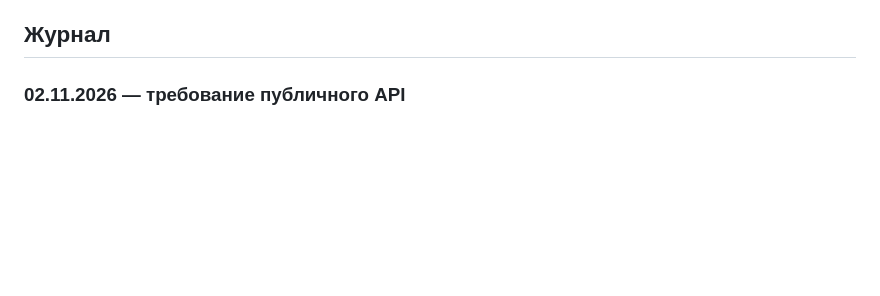
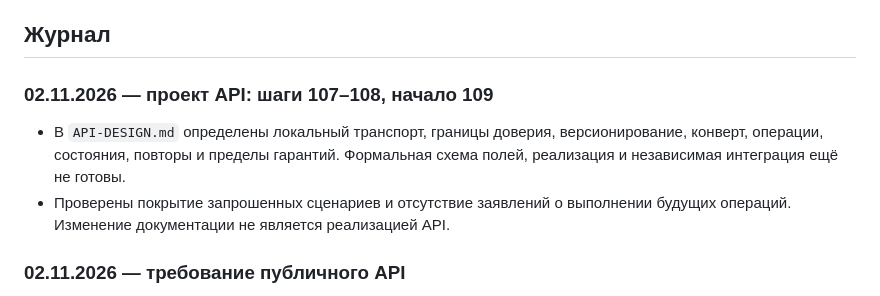
Before and after one commit to HomenSAI/homensai-install-modull, a Markdown page: docs/WORK-PLAN.md, the part around one of its changes. Drawn GitHub-style; blank space fills up the shorter version.

Commit message:
Спроектировать публичный локальный API установщика

```diff
--- a/docs/WORK-PLAN.md
+++ b/docs/WORK-PLAN.md
@@ -193,6 +193,14 @@ API не требует облачного сервиса или ИИ. Python AP
 каждому продукту нужны адаптер и отдельные интеграционные проверки.
 
 ## Журнал
+
+### 02.11.2026 — проект API: шаги 107–108, начало 109
+
+- В `API-DESIGN.md` определены локальный транспорт, границы доверия,
+  версионирование, конверт, операции, состояния, повторы и пределы гарантий.
+  Формальная схема полей, реализация и независимая интеграция ещё не готовы.
+- Проверены покрытие запрошенных сценариев и отсутствие заявлений о выполнении
+  будущих операций. Изменение документации не является реализацией API.
 
 ### 02.11.2026 — требование публичного API
 
```
Also changed, not shown: other parts of docs/WORK-PLAN.md (+3 -3 lines), docs/API-DESIGN.md (added, +104 -0 lines).
